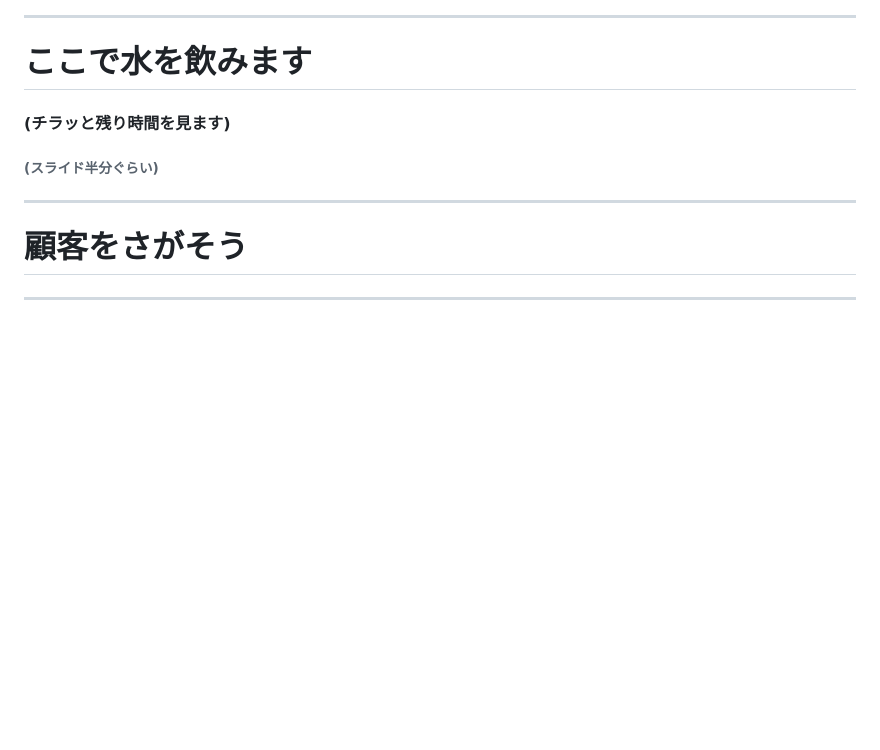
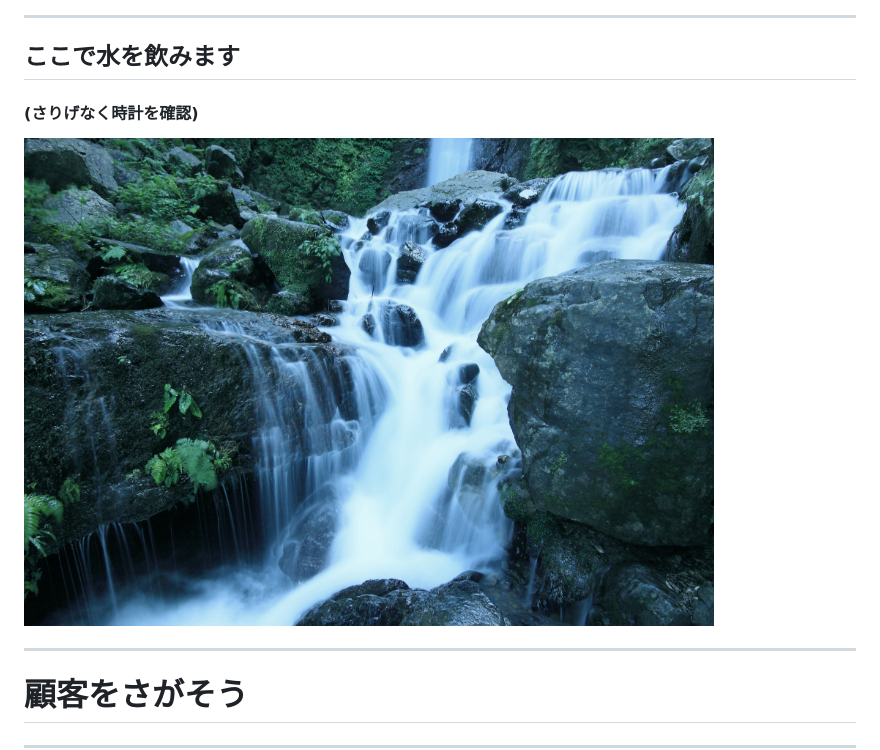
Before and after one commit to chocopie116/slides, a Markdown page: 20220516_rakunoudaigaku.md, the part around the change. Rendered like a GitHub page; pictures changed too: images/20220516rakunoudaigaku/water.jpeg (added); blank space fills up the shorter version.

```diff
--- a/20220516_rakunoudaigaku.md
+++ b/20220516_rakunoudaigaku.md
@@ -91,9 +91,9 @@ _color: white
 
 ---
 
-# ここで水を飲みます
-#### (チラッと残り時間を見ます)
-###### (スライド半分ぐらい)
+## ここで水を飲みます
+#### (さりげなく時計を確認)
+![bg right:60% brightness:1](./images/20220516rakunoudaigaku/water.jpeg)
 
 ---
 # 顧客をさがそう
```
